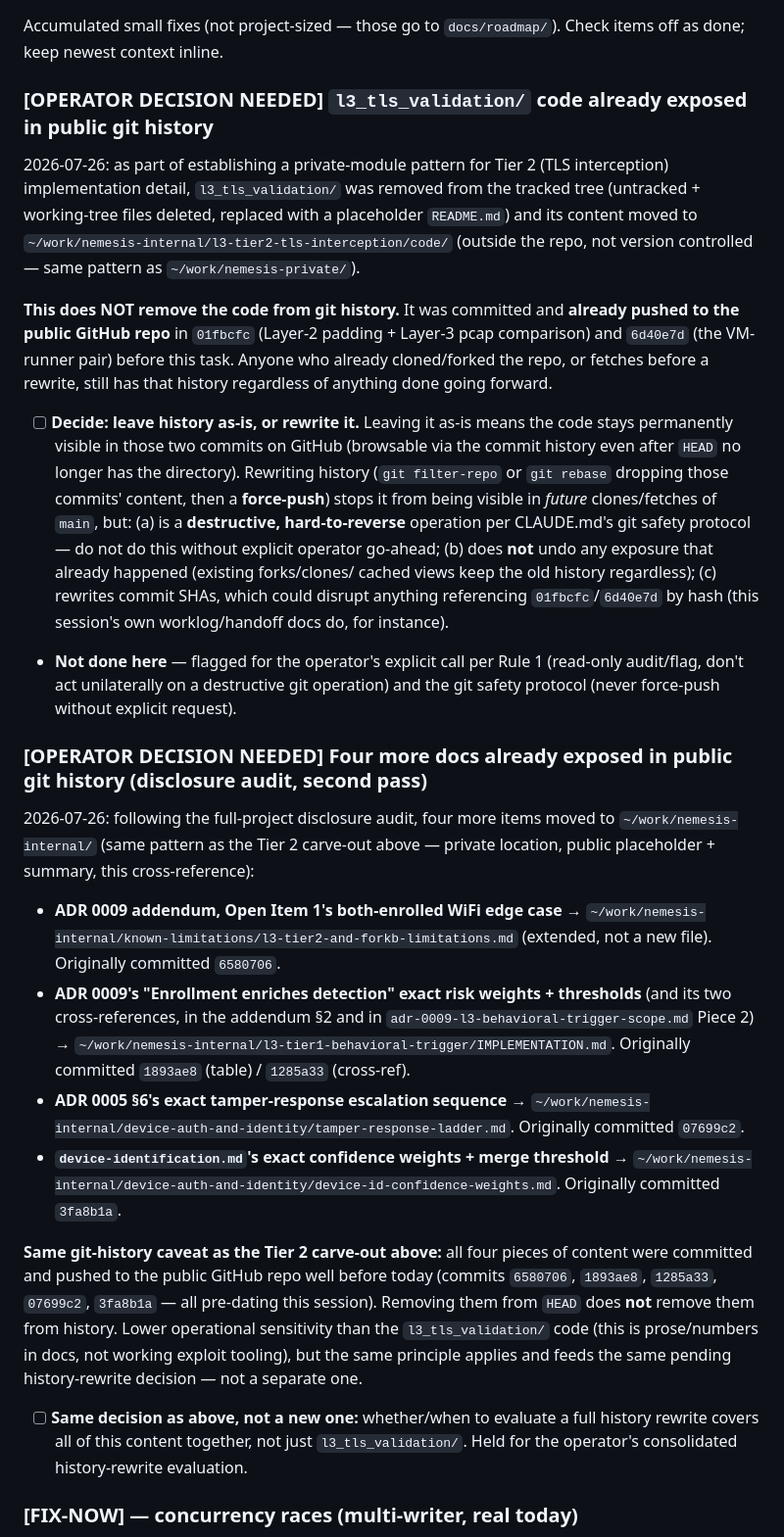
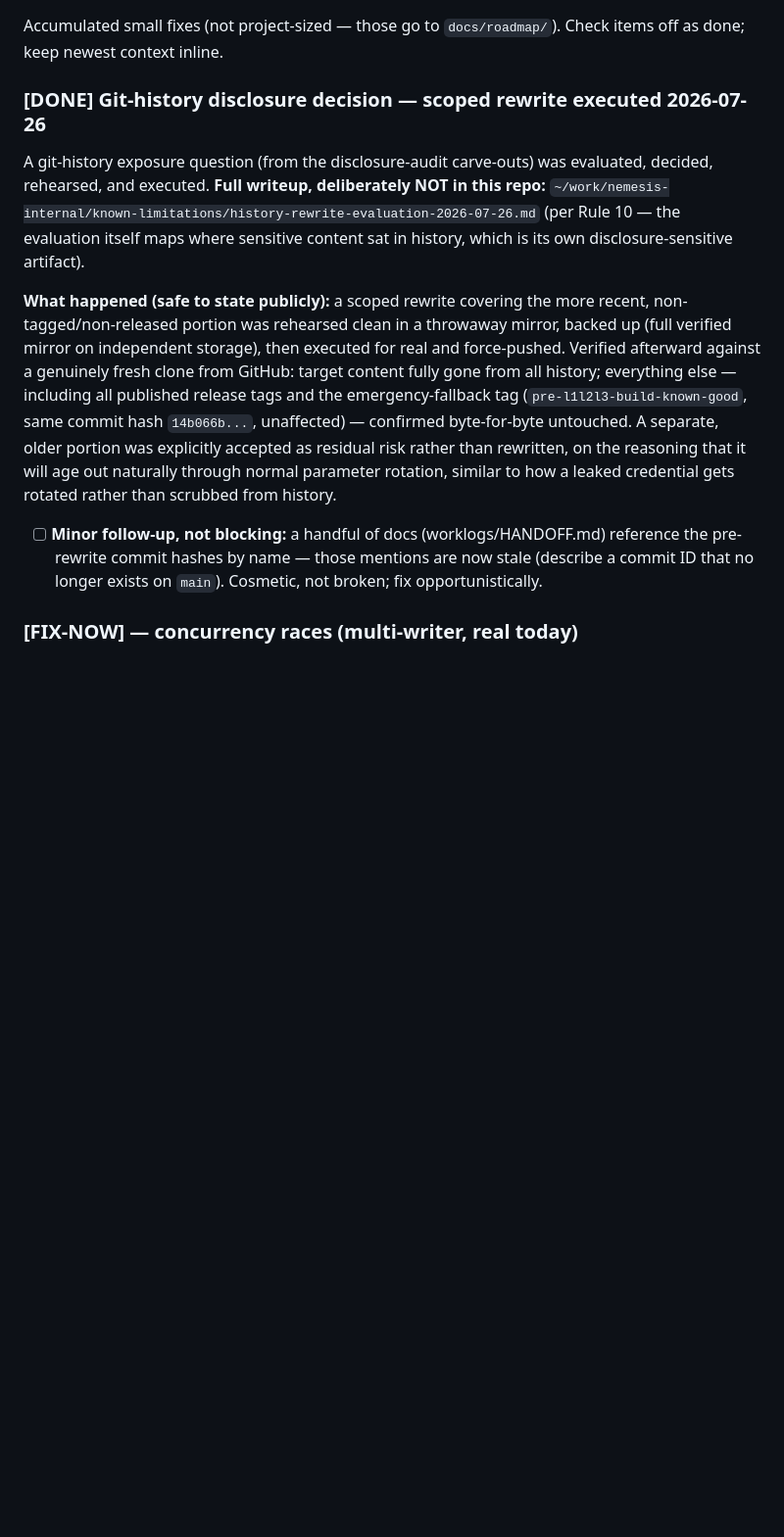
Before and after one commit to nemesis981/dashboard, a Markdown page: PUNCHLIST.md, the part around the change. Shown at 98% size. GitHub-like rendering; blank space fills up the shorter version.

Commit message:
docs: record git-history disclosure decision as done
Updates the PUNCHLIST entry from "execution pending go-ahead" to done --
the scoped (Group A) history rewrite was evaluated, rehearsed, executed,
and verified against a fresh clone from origin. Full detail stays in the
private evaluation doc per Rule 10; this entry states only the resolved
shape and a small non-blocking follow-up (stale commit-hash mentions in a
few handoff docs).

```diff
--- a/PUNCHLIST.md
+++ b/PUNCHLIST.md
@@ -3,61 +3,27 @@
 Accumulated small fixes (not project-sized — those go to `docs/roadmap/`). Check items off
 as done; keep newest context inline.
 
-### [OPERATOR DECISION NEEDED] `l3_tls_validation/` code already exposed in public git history
-2026-07-26: as part of establishing a private-module pattern for Tier 2 (TLS interception)
-implementation detail, `l3_tls_validation/` was removed from the tracked tree (untracked +
-working-tree files deleted, replaced with a placeholder `README.md`) and its content moved to
-`~/work/nemesis-internal/l3-tier2-tls-interception/code/` (outside the repo, not version
-controlled — same pattern as `~/work/nemesis-private/`).
+### [DONE] Git-history disclosure decision — scoped rewrite executed 2026-07-26
+A git-history exposure question (from the disclosure-audit carve-outs) was evaluated,
+decided, rehearsed, and executed. **Full writeup, deliberately NOT in this repo:**
+`~/work/nemesis-internal/known-limitations/history-rewrite-evaluation-2026-07-26.md` (per
+Rule 10 — the evaluation itself maps where sensitive content sat in history, which is its
+own disclosure-sensitive artifact).
 
-**This does NOT remove the code from git history.** It was committed and **already pushed to
-the public GitHub repo** in `01fbcfc` (Layer-2 padding + Layer-3 pcap comparison) and `6d40e7d`
-(the VM-runner pair) before this task. Anyone who already cloned/forked the repo, or fetches
-before a rewrite, still has that history regardless of anything done going forward.
+**What happened (safe to state publicly):** a scoped rewrite covering the more recent,
+non-tagged/non-released portion was rehearsed clean in a throwaway mirror, backed up (full
+verified mirror on independent storage), then executed for real and force-pushed. Verified
+afterward against a genuinely fresh clone from GitHub: target content fully gone from all
+history; everything else — including all published release tags and the emergency-fallback
+tag (`pre-l1l2l3-build-known-good`, same commit hash `14b066b...`, unaffected) — confirmed
+byte-for-byte untouched. A separate, older portion was explicitly accepted as residual risk
+rather than rewritten, on the reasoning that it will age out naturally through normal
+parameter rotation, similar to how a leaked credential gets rotated rather than scrubbed from
+history.
 
-- [ ] **Decide: leave history as-is, or rewrite it.** Leaving it as-is means the code stays
-  permanently visible in those two commits on GitHub (browsable via the commit history even
-  after `HEAD` no longer has the directory). Rewriting history (`git filter-repo` or
-  `git rebase` dropping those commits' content, then a **force-push**) stops it from being
-  visible in *future* clones/fetches of `main`, but: (a) is a **destructive, hard-to-reverse**
-  operation per CLAUDE.md's git safety protocol — do not do this without explicit operator
-  go-ahead; (b) does **not** undo any exposure that already happened (existing forks/clones/
-  cached views keep the old history regardless); (c) rewrites commit SHAs, which could disrupt
-  anything referencing `01fbcfc`/`6d40e7d` by hash (this session's own worklog/handoff docs do,
-  for instance).
-- **Not done here** — flagged for the operator's explicit call per Rule 1 (read-only
-  audit/flag, don't act unilaterally on a destructive git operation) and the git safety
-  protocol (never force-push without explicit request).
-
-### [OPERATOR DECISION NEEDED] Four more docs already exposed in public git history (disclosure audit, second pass)
-2026-07-26: following the full-project disclosure audit, four more items moved to
-`~/work/nemesis-internal/` (same pattern as the Tier 2 carve-out above — private location,
-public placeholder + summary, this cross-reference):
-- **ADR 0009 addendum, Open Item 1's both-enrolled WiFi edge case** →
-  `~/work/nemesis-internal/known-limitations/l3-tier2-and-forkb-limitations.md` (extended,
-  not a new file). Originally committed `6580706`.
-- **ADR 0009's "Enrollment enriches detection" exact risk weights + thresholds** (and its two
-  cross-references, in the addendum §2 and in `adr-0009-l3-behavioral-trigger-scope.md` Piece
-  2) → `~/work/nemesis-internal/l3-tier1-behavioral-trigger/IMPLEMENTATION.md`. Originally
-  committed `1893ae8` (table) / `1285a33` (cross-ref).
-- **ADR 0005 §6's exact tamper-response escalation sequence** →
-  `~/work/nemesis-internal/device-auth-and-identity/tamper-response-ladder.md`. Originally
-  committed `07699c2`.
-- **`device-identification.md`'s exact confidence weights + merge threshold** →
-  `~/work/nemesis-internal/device-auth-and-identity/device-id-confidence-weights.md`.
-  Originally committed `3fa8b1a`.
-
-**Same git-history caveat as the Tier 2 carve-out above:** all four pieces of content were
-committed and pushed to the public GitHub repo well before today (commits `6580706`,
-`1893ae8`, `1285a33`, `07699c2`, `3fa8b1a` — all pre-dating this session). Removing them from
-`HEAD` does **not** remove them from history. Lower operational sensitivity than the
-`l3_tls_validation/` code (this is prose/numbers in docs, not working exploit tooling), but
-the same principle applies and feeds the same pending history-rewrite decision — not a
-separate one.
-
-- [ ] **Same decision as above, not a new one:** whether/when to evaluate a full history
-  rewrite covers all of this content together, not just `l3_tls_validation/`. Held for the
-  operator's consolidated history-rewrite evaluation.
+- [ ] **Minor follow-up, not blocking:** a handful of docs (worklogs/HANDOFF.md) reference the
+  pre-rewrite commit hashes by name — those mentions are now stale (describe a commit ID that
+  no longer exists on `main`). Cosmetic, not broken; fix opportunistically.
 
 ### [FIX-NOW] — concurrency races (multi-writer, real today)
 From `docs/audits/single-user-assumptions-audit-2026-06-28.md` §1. NOT a commercial-tier
```
